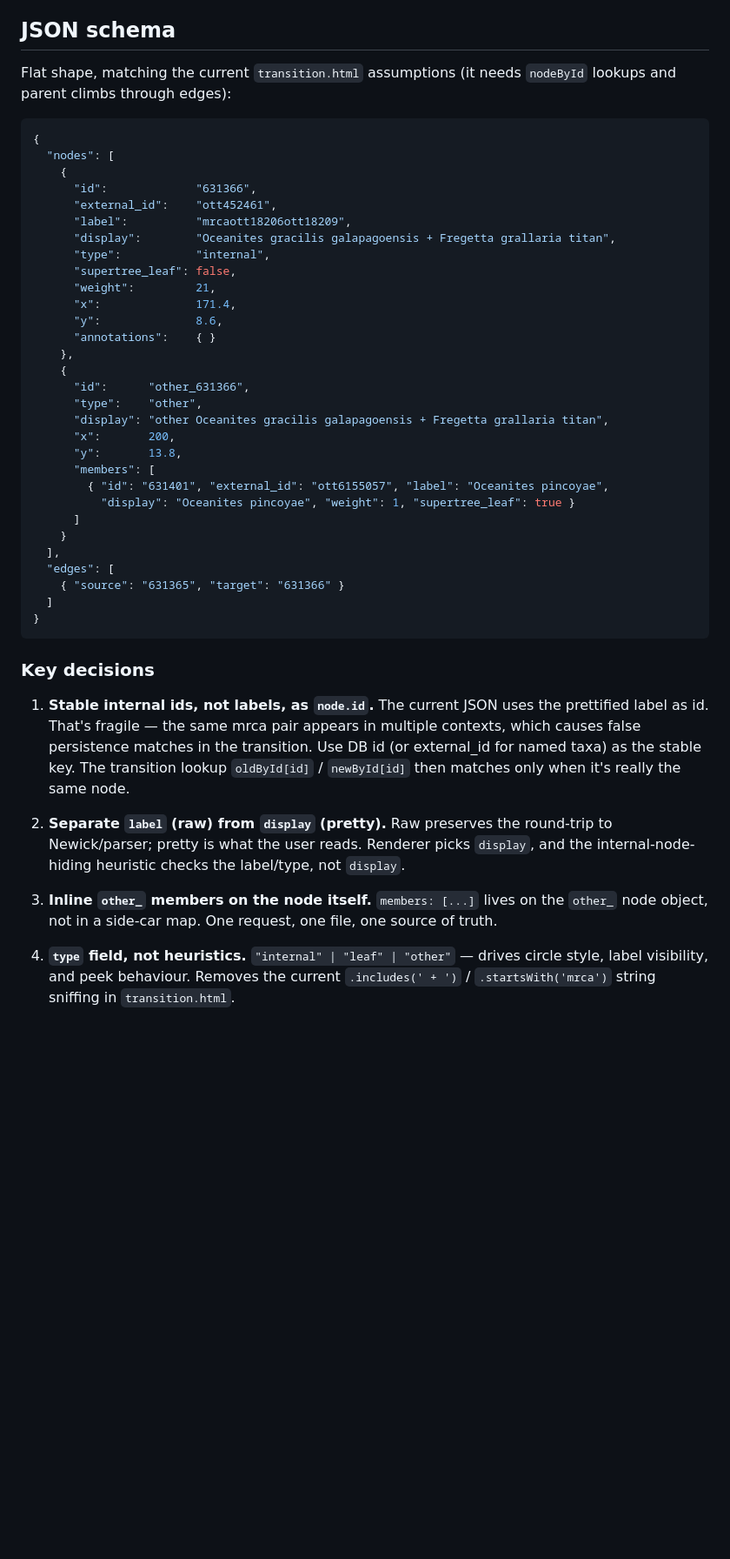
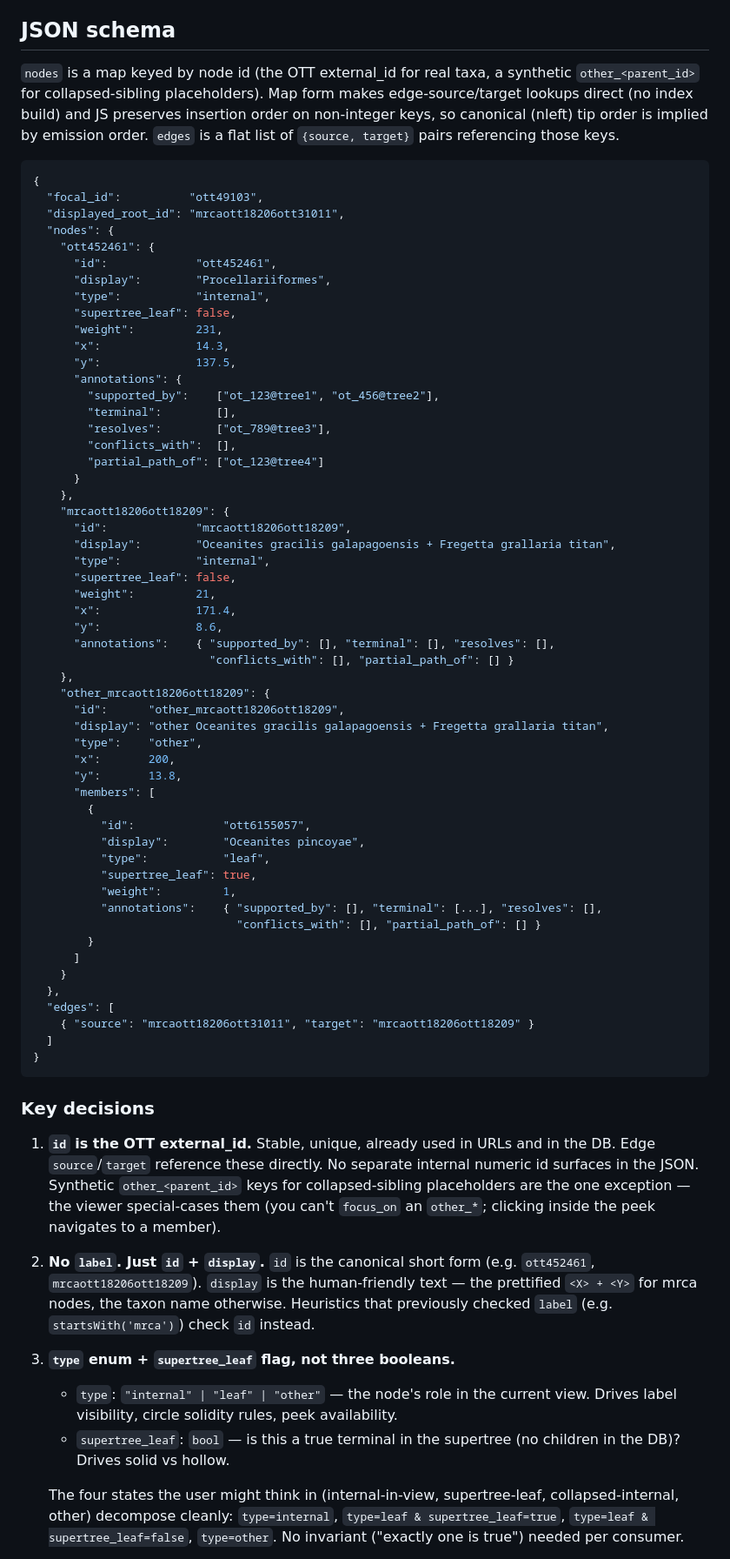
Before and after one commit to rdmpage/ott-viewer, a Markdown page: viewer-pipeline-design.md, the part around one of its changes. Shown at 87% size. GitHub-like rendering; blank space fills up the shorter version.

Commit message:
Lock down canonical viewer JSON schema
Refine the JSON schema section based on the wiring discussion: nodes is
now a map keyed by OTT external_id (not an array), drops redundant
"label" in favour of just "id" + "display", uses a "type" enum plus a
"supertree_leaf" flag rather than three booleans, carries full
annotation lists per node for the five OTT relations (supported_by,
terminal, resolves, conflicts_with, partial_path_of), inlines other_
members, and surfaces focal_id + displayed_root_id at the top level for
focus-on climb cases.

Six numbered key decisions explain each choice. Gives the upcoming
server endpoint a fixed target to write against.

Co-Authored-By: Claude Opus 4.7 (1M context) <noreply@anthropic.com>

````diff
--- a/viewer-pipeline-design.md
+++ b/viewer-pipeline-design.md
@@ -38,62 +38,95 @@ already on the README's to-do.
 
 ## JSON schema
 
-Flat shape, matching the current `transition.html` assumptions (it needs
-`nodeById` lookups and parent climbs through edges):
+`nodes` is a map keyed by node id (the OTT external_id for real taxa, a
+synthetic `other_<parent_id>` for collapsed-sibling placeholders). Map
+form makes edge-source/target lookups direct (no index build) and JS
+preserves insertion order on non-integer keys, so canonical (nleft) tip
+order is implied by emission order. `edges` is a flat list of
+`{source, target}` pairs referencing those keys.
 
 ```json
 {
-  "nodes": [
-    {
-      "id":             "631366",
-      "external_id":    "ott452461",
-      "label":          "mrcaott18206ott18209",
+  "focal_id":          "ott49103",
+  "displayed_root_id": "mrcaott18206ott31011",
+  "nodes": {
+    "ott452461": {
+      "id":             "ott452461",
+      "display":        "Procellariiformes",
+      "type":           "internal",
+      "supertree_leaf": false,
+      "weight":         231,
+      "x":              14.3,
+      "y":              137.5,
+      "annotations": {
+        "supported_by":    ["ot_123@tree1", "ot_456@tree2"],
+        "terminal":        [],
+        "resolves":        ["ot_789@tree3"],
+        "conflicts_with":  [],
+        "partial_path_of": ["ot_123@tree4"]
+      }
+    },
+    "mrcaott18206ott18209": {
+      "id":             "mrcaott18206ott18209",
       "display":        "Oceanites gracilis galapagoensis + Fregetta grallaria titan",
       "type":           "internal",
       "supertree_leaf": false,
       "weight":         21,
       "x":              171.4,
       "y":              8.6,
-      "annotations":    { }
+      "annotations":    { "supported_by": [], "terminal": [], "resolves": [],
+                          "conflicts_with": [], "partial_path_of": [] }
     },
-    {
-      "id":      "other_631366",
+    "other_mrcaott18206ott18209": {
+      "id":      "other_mrcaott18206ott18209",
+      "display": "other Oceanites gracilis galapagoensis + Fregetta grallaria titan",
       "type":    "other",
-      "display": "other Oceanites gracilis galapagoensis + Fregetta grallaria titan",
       "x":       200,
       "y":       13.8,
       "members": [
-        { "id": "631401", "external_id": "ott6155057", "label": "Oceanites pincoyae",
-          "display": "Oceanites pincoyae", "weight": 1, "supertree_leaf": true }
+        {
+          "id":             "ott6155057",
+          "display":        "Oceanites pincoyae",
+          "type":           "leaf",
+          "supertree_leaf": true,
+          "weight":         1,
+          "annotations":    { "supported_by": [], "terminal": [...], "resolves": [],
+                              "conflicts_with": [], "partial_path_of": [] }
+        }
       ]
     }
-  ],
+  },
   "edges": [
-    { "source": "631365", "target": "631366" }
+    { "source": "mrcaott18206ott31011", "target": "mrcaott18206ott18209" }
   ]
 }
 ```
 
 ### Key decisions
 
-1. **Stable internal ids, not labels, as `node.id`.** The current JSON uses
-   the prettified label as id. That's fragile — the same mrca pair
-   appears in multiple contexts, which causes false persistence matches
-   in the transition. Use DB id (or external_id for named taxa) as the
-   stable key. The transition lookup `oldById[id]` / `newById[id]` then
-   matches only when it's really the same node.
+1. **`id` is the OTT external_id.** Stable, unique, already used in URLs
+   and in the DB. Edge `source`/`target` reference these directly. No
+   separate internal numeric id surfaces in the JSON. Synthetic
+   `other_<parent_id>` keys for collapsed-sibling placeholders are the
+   one exception — the viewer special-cases them (you can't `focus_on`
+   an `other_*`; clicking inside the peek navigates to a member).
 
-2. **Separate `label` (raw) from `display` (pretty).** Raw preserves the
-   round-trip to Newick/parser; pretty is what the user reads. Renderer
-   picks `display`, and the internal-node-hiding heuristic checks the
-   label/type, not `display`.
+2. **No `label`. Just `id` + `display`.** `id` is the canonical short
+   form (e.g. `ott452461`, `mrcaott18206ott18209`). `display` is the
+   human-friendly text — the prettified `<X> + <Y>` for mrca nodes, the
+   taxon name otherwise. Heuristics that previously checked `label`
+   (e.g. `startsWith('mrca')`) check `id` instead.
 
-3. **Inline `other_` members on the node itself.** `members: [...]`
-   lives on the `other_` node object, not in a side-car map. One
-   request, one file, one source of truth.
+3. **`type` enum + `supertree_leaf` flag, not three booleans.**
+   - `type`: `"internal" | "leaf" | "other"` — the node's role in the
+     current view. Drives label visibility, circle solidity rules, peek
+     availability.
+   - `supertree_leaf`: `bool` — is this a true terminal in the
+     supertree (no children in the DB)? Drives solid vs hollow.
 
-4. **`type` field, not heuristics.** `"internal" | "leaf" | "other"` —
-   drives circle style, label visibility, and peek behaviour. Removes
-   the current `.includes(' + ')` / `.startsWith('mrca')` string
-   sniffing in `transition.html`.
+   The four states the user might think in (internal-in-view,
+   supertree-leaf, collapsed-internal, other) decompose cleanly:
+   `type=internal`, `type=leaf & supertree_leaf=true`, `type=leaf &
+   supertree_leaf=false`, `type=other`. No invariant ("exactly one is
+   true") needed per consumer.
 
````
Also changed, not shown: other parts of viewer-pipeline-design.md (+20 -3 lines).
